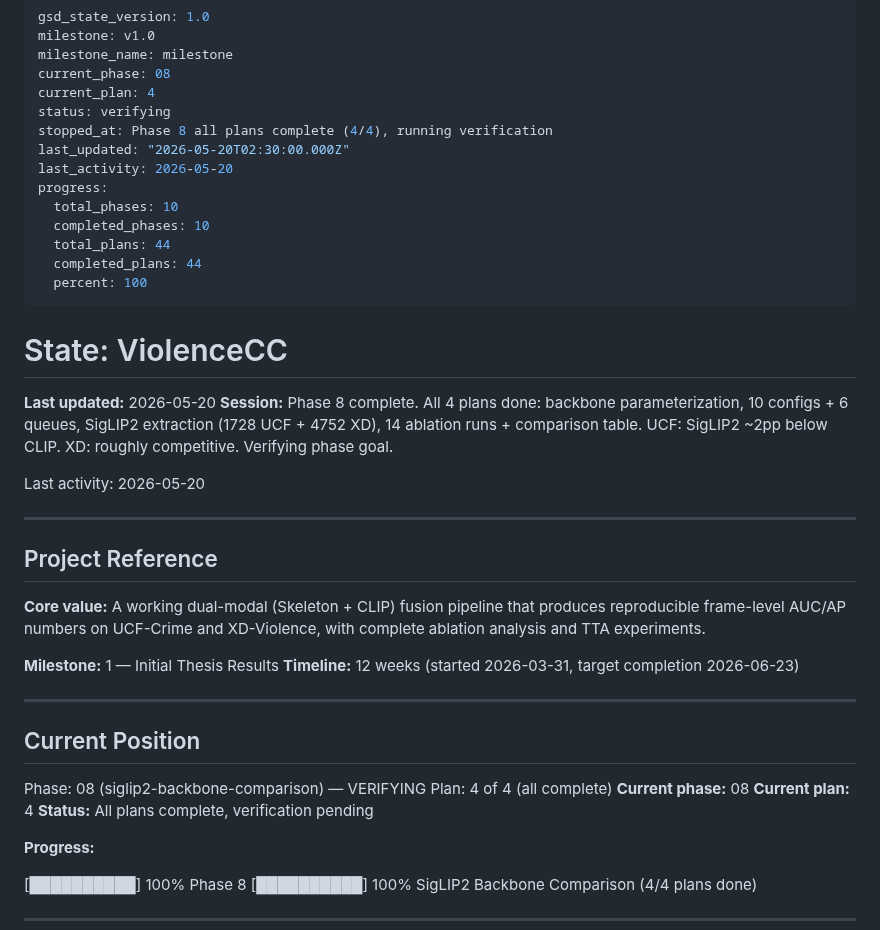
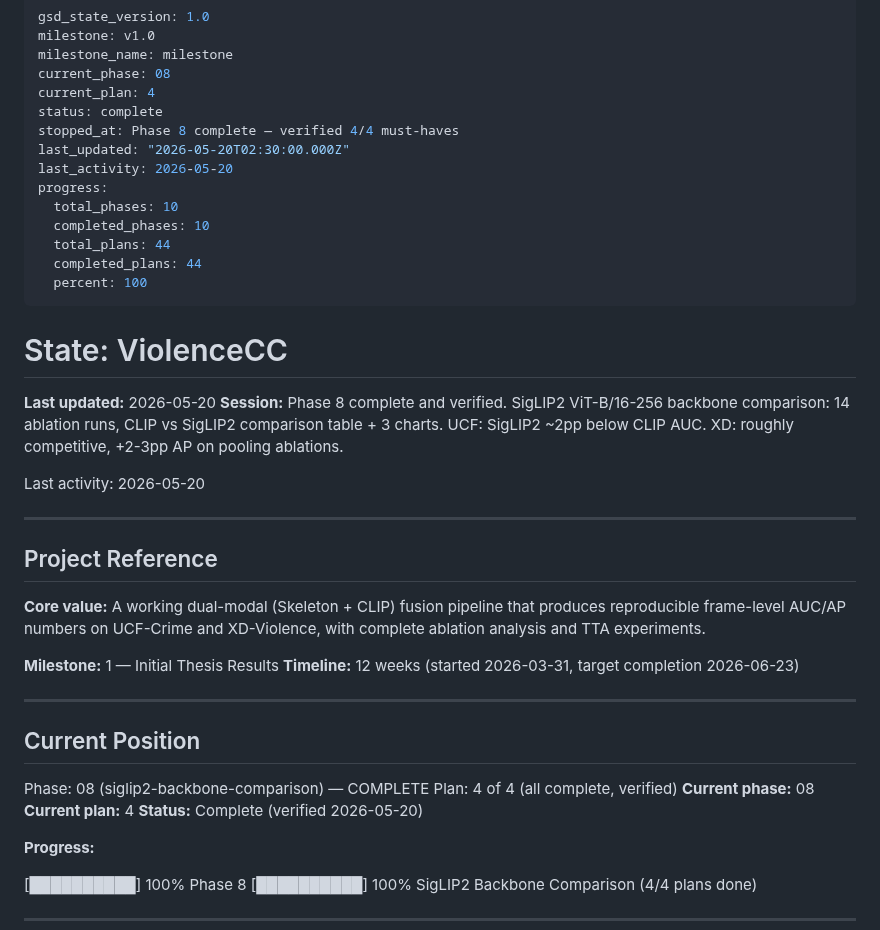
Before and after one commit to austinjeng/ViolenceCC, a Markdown page: .planning/STATE.md, the part around the change. Drawn GitHub-style.

Commit message:
docs(08): Phase 8 complete — SigLIP2 backbone comparison verified
4/4 must-haves passed. 14 SigLIP2 ablation runs, comparison table,
3 thesis-ready charts. UCF: SigLIP2 ~2pp below CLIP. XD: competitive.

Co-Authored-By: Claude Opus 4.6 (1M context) <noreply@anthropic.com>

```diff
--- a/.planning/STATE.md
+++ b/.planning/STATE.md
@@ -4,8 +4,8 @@ milestone: v1.0
 milestone_name: milestone
 current_phase: 08
 current_plan: 4
-status: verifying
-stopped_at: Phase 8 all plans complete (4/4), running verification
+status: complete
+stopped_at: Phase 8 complete — verified 4/4 must-haves
 last_updated: "2026-05-20T02:30:00.000Z"
 last_activity: 2026-05-20
 progress:
@@ -19,7 +19,7 @@ progress:
 # State: ViolenceCC
 
 **Last updated:** 2026-05-20
-**Session:** Phase 8 complete. All 4 plans done: backbone parameterization, 10 configs + 6 queues, SigLIP2 extraction (1728 UCF + 4752 XD), 14 ablation runs + comparison table. UCF: SigLIP2 ~2pp below CLIP. XD: roughly competitive. Verifying phase goal.
+**Session:** Phase 8 complete and verified. SigLIP2 ViT-B/16-256 backbone comparison: 14 ablation runs, CLIP vs SigLIP2 comparison table + 3 charts. UCF: SigLIP2 ~2pp below CLIP AUC. XD: roughly competitive, +2-3pp AP on pooling ablations.
 
 Last activity: 2026-05-20
 
@@ -36,11 +36,11 @@ Last activity: 2026-05-20
 
 ## Current Position
 
-Phase: 08 (siglip2-backbone-comparison) — VERIFYING
-Plan: 4 of 4 (all complete)
+Phase: 08 (siglip2-backbone-comparison) — COMPLETE
+Plan: 4 of 4 (all complete, verified)
 **Current phase:** 08
 **Current plan:** 4
-**Status:** All plans complete, verification pending
+**Status:** Complete (verified 2026-05-20)
 
 **Progress:**
 
```
Also changed, not shown: .planning/ROADMAP.md (+1 -1 lines), 1 other file.
